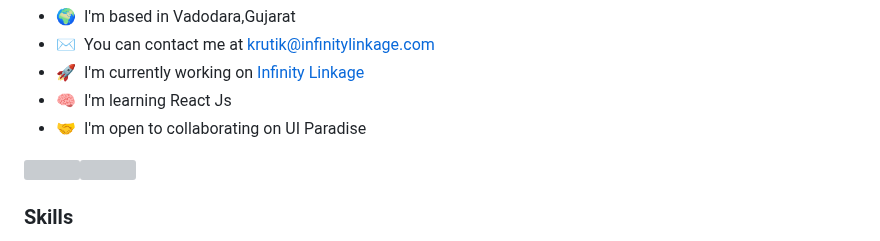
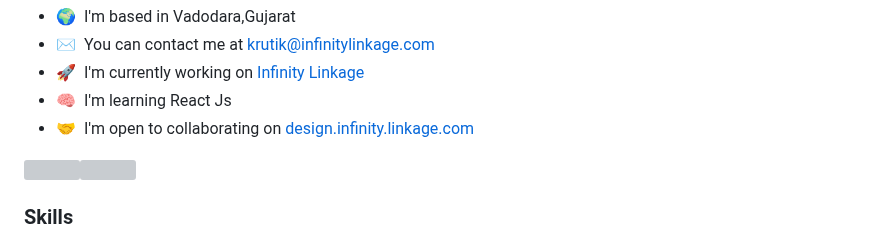
Before and after one commit to krutikkkkkkkkk/krutikkkkkkkkk, a Markdown page: README.md, the part around the change. GitHub-like rendering; grey boxes are pictures that could not be loaded.

```diff
--- a/README.md
+++ b/README.md
@@ -8,7 +8,7 @@ Web Developer / Designer
 * ✉️  You can contact me at [krutik@infinitylinkage.com](mailto:krutik@infinitylinkage.com)
 * 🚀  I'm currently working on [Infinity Linkage](http://infinitylinkage.com)
 * 🧠  I'm learning React Js
-* 🤝  I'm open to collaborating on UI Paradise
+* 🤝  I'm open to collaborating on [design.infinity.linkage.com](https://design.infinitylinkage.com)
 
 <a href="https://www.twitter.com/krutikkkkkkkkk" target="_blank" rel="noreferrer"><img
 src="https://img.shields.io/twitter/follow/krutikkkkkkkkk?logo=twitter&style=for-the-badge&color=a855f7&labelColor=1c1917"
```
